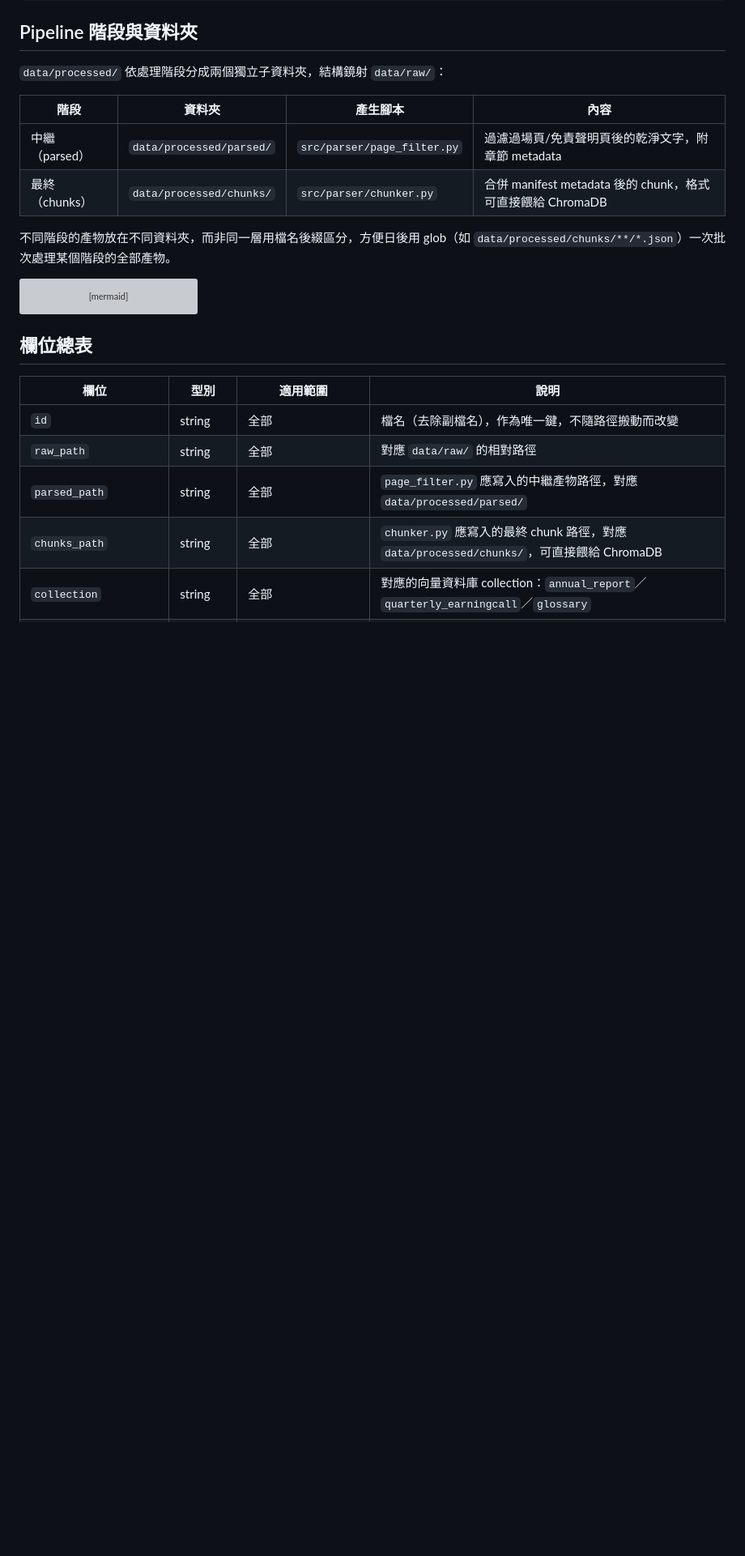
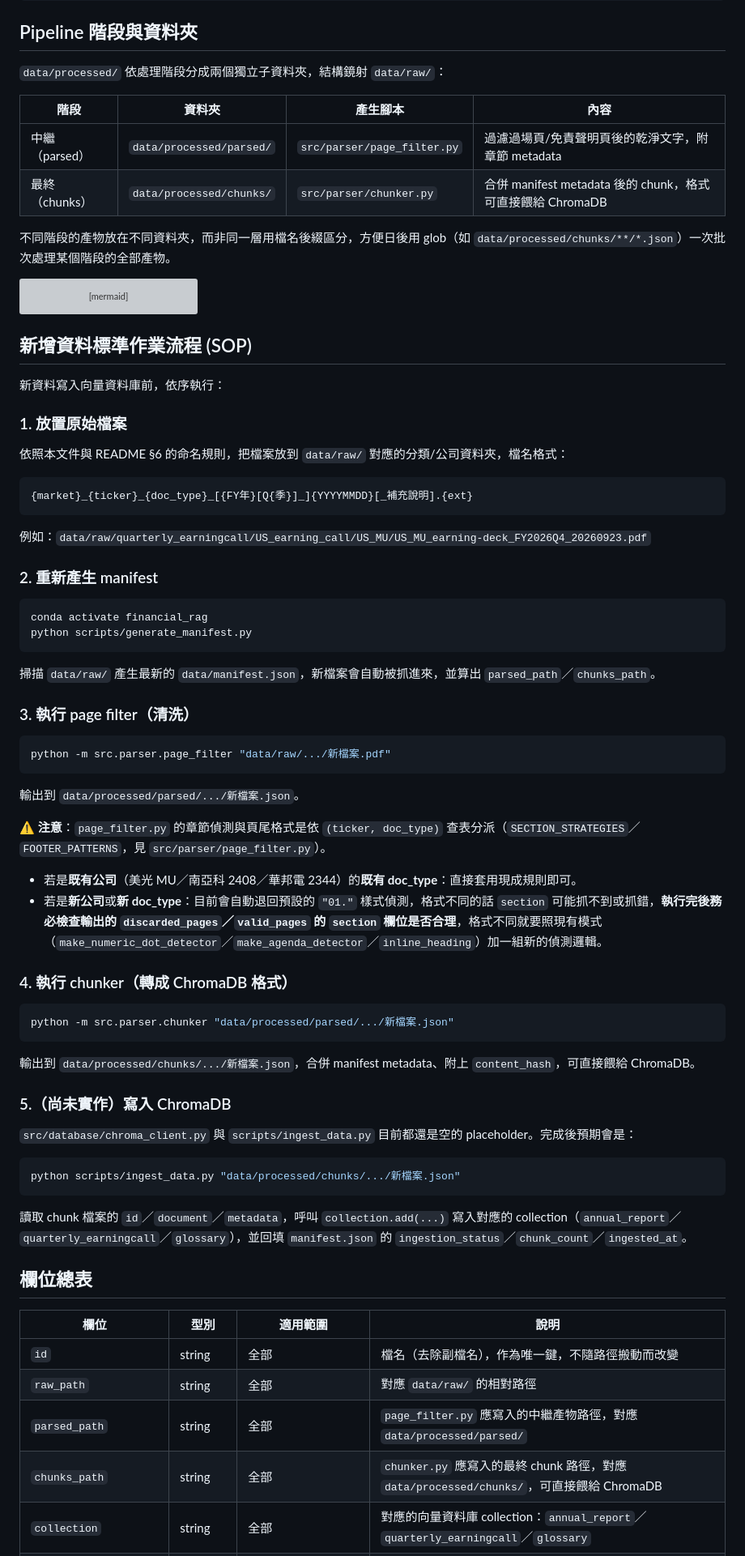
Before and after one commit to RogerRJSiao/my-genai, a Markdown page: financial_rag/docs/manifest_schema.md, the part around the change. Shown at 81% size. GitHub-like rendering; blank space fills up the shorter version; grey boxes are pictures that could not be loaded.

Commit message:
docs[genai]: add SOP for onboarding new data into the pipeline

````diff
--- a/financial_rag/docs/manifest_schema.md
+++ b/financial_rag/docs/manifest_schema.md
@@ -43,6 +43,60 @@ flowchart LR
     style ingest stroke-dasharray: 5 5
     style vision stroke-dasharray: 5 5
 ```
+
+## 新增資料標準作業流程 (SOP)
+
+新資料寫入向量資料庫前，依序執行：
+
+### 1. 放置原始檔案
+
+依照本文件與 README §6 的命名規則，把檔案放到 `data/raw/` 對應的分類/公司資料夾，檔名格式：
+
+```
+{market}_{ticker}_{doc_type}_[{FY年}[Q{季}]_]{YYYYMMDD}[_補充說明].{ext}
+```
+
+例如：`data/raw/quarterly_earningcall/US_earning_call/US_MU/US_MU_earning-deck_FY2026Q4_20260923.pdf`
+
+### 2. 重新產生 manifest
+
+```bash
+conda activate financial_rag
+python scripts/generate_manifest.py
+```
+
+掃描 `data/raw/` 產生最新的 `data/manifest.json`，新檔案會自動被抓進來，並算出 `parsed_path`／`chunks_path`。
+
+### 3. 執行 page filter（清洗）
+
+```bash
+python -m src.parser.page_filter "data/raw/.../新檔案.pdf"
+```
+
+輸出到 `data/processed/parsed/.../新檔案.json`。
+
+⚠️ **注意**：`page_filter.py` 的章節偵測與頁尾格式是依 `(ticker, doc_type)` 查表分派（`SECTION_STRATEGIES`／`FOOTER_PATTERNS`，見 `src/parser/page_filter.py`）。
+
+- 若是**既有公司**（美光 MU／南亞科 2408／華邦電 2344）的**既有 doc_type**：直接套用現成規則即可。
+- 若是**新公司**或**新 doc_type**：目前會自動退回預設的 `"01."` 樣式偵測，格式不同的話 `section` 可能抓不到或抓錯，**執行完後務必檢查輸出的 `discarded_pages`／`valid_pages` 的 `section` 欄位是否合理**，格式不同就要照現有模式（`make_numeric_dot_detector`／`make_agenda_detector`／`inline_heading`）加一組新的偵測邏輯。
+
+### 4. 執行 chunker（轉成 ChromaDB 格式）
+
+```bash
+python -m src.parser.chunker "data/processed/parsed/.../新檔案.json"
+```
+
+輸出到 `data/processed/chunks/.../新檔案.json`，合併 manifest metadata、附上 `content_hash`，可直接餵給 ChromaDB。
+
+### 5.（尚未實作）寫入 ChromaDB
+
+`src/database/chroma_client.py` 與 `scripts/ingest_data.py` 目前都還是空的 placeholder。完成後預期會是：
+
+```bash
+python scripts/ingest_data.py "data/processed/chunks/.../新檔案.json"
+```
+
+讀取 chunk 檔案的 `id`／`document`／`metadata`，呼叫 `collection.add(...)` 寫入對應的 collection（`annual_report`／`quarterly_earningcall`／`glossary`），並回填 `manifest.json` 的 `ingestion_status`／`chunk_count`／`ingested_at`。
 
 ## 欄位總表
 
````
